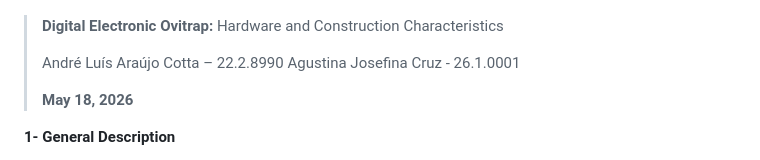
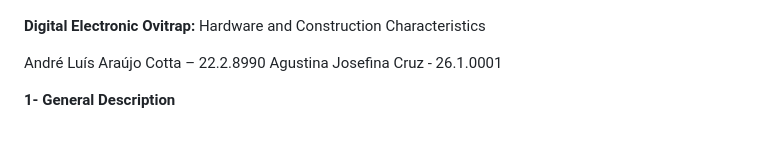
Before and after one commit to lucvitale/UFOP_Pakarina, a Markdown page: docs/Harware Documentation Images/Hardware Documentation.md, the part around the change. Rendered like a GitHub page; blank space fills up the shorter version.

```diff
--- a/docs/Harware Documentation Images/Hardware Documentation.md
+++ b/docs/Harware Documentation Images/Hardware Documentation.md
@@ -1,12 +1,11 @@
 <img src="./UFOP_LOGO.png"
 style="width:1.61458in;height:3.39583in" />
 
-> **Digital** **Electronic** **Ovitrap:** Hardware and Construction
-> Characteristics
->
-> André Luís Araújo Cotta – 22.2.8990 Agustina Josefina Cruz - 26.1.0001
->
-> **May** **18,** **2026**
+ **Digital** **Electronic** **Ovitrap:** Hardware and Construction Characteristics
+
+André Luís Araújo Cotta – 22.2.8990
+Agustina Josefina Cruz - 26.1.0001
+
 
 **1-** **General** **Description**
 
```
